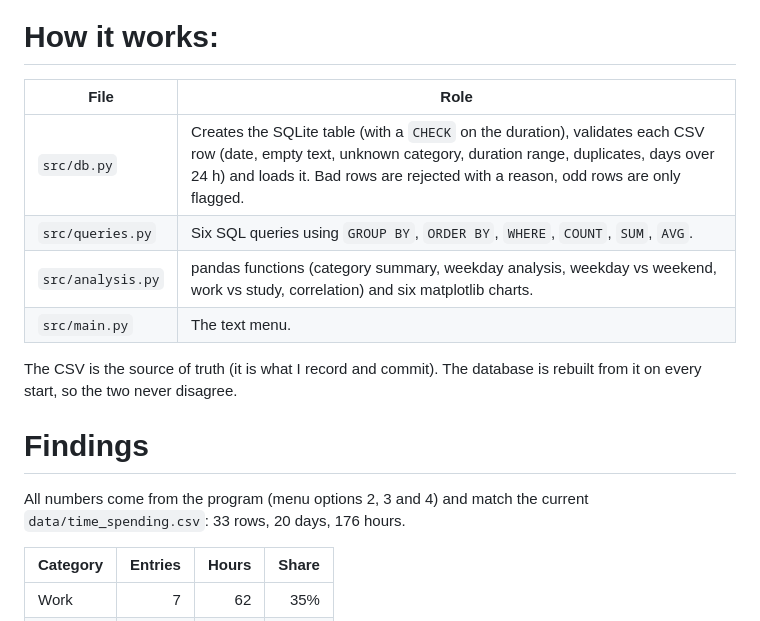
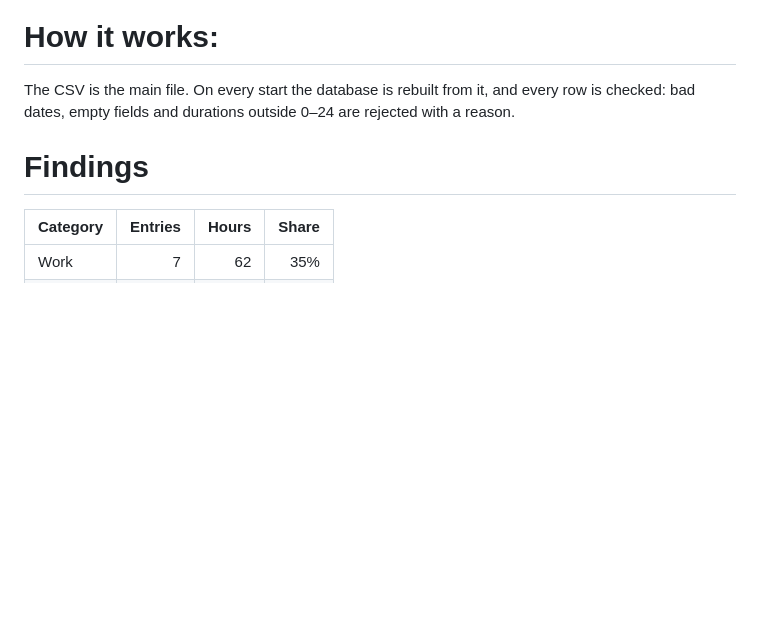
Before and after one commit to gjjkbomus904-ROman/Assignment_dcp26, a Markdown page: README.md, the part around one of its changes. Rendered like a GitHub page; blank space fills up the shorter version.

```diff
--- a/README.md
+++ b/README.md
@@ -57,18 +46,9 @@ On start the program rebuilds the database from `data/time_spending.csv`, checks
 
 # How it works:
 
-| File | Role |
-| --- | --- |
-| `src/db.py` | Creates the SQLite table (with a `CHECK` on the duration), validates each CSV row (date, empty text, unknown category, duration range, duplicates, days over 24 h) and loads it. Bad rows are rejected with a reason, odd rows are only flagged. |
-| `src/queries.py` | Six SQL queries using `GROUP BY`, `ORDER BY`, `WHERE`, `COUNT`, `SUM`, `AVG`. |
-| `src/analysis.py` | pandas functions (category summary, weekday analysis, weekday vs weekend, work vs study, correlation) and six matplotlib charts. |
-| `src/main.py` | The text menu. |
-
-The CSV is the source of truth (it is what I record and commit). The database is rebuilt from it on every start, so the two never disagree.
+The CSV is the main file. On every start the database is rebuilt from it, and every row is checked: bad dates, empty fields and durations outside 0–24 are rejected with a reason.
 
 # Findings
-
-All numbers come from the program (menu options 2, 3 and 4) and match the current `data/time_spending.csv`: 33 rows, 20 days, 176 hours.
 
 | Category | Entries | Hours | Share |
 | --- | ---: | ---: | ---: |
```
Also changed, not shown: other parts of README.md (+41 -29 lines), Data_Dictionary.md (deleted, +0 -49 lines), Proposal.md (deleted, +0 -52 lines), screenshots/menu.png (added), screenshots/proof of list.jpg (added).
